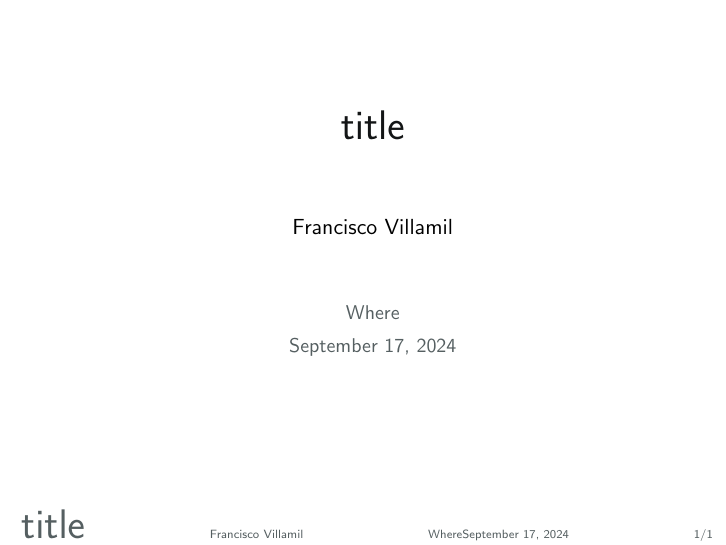
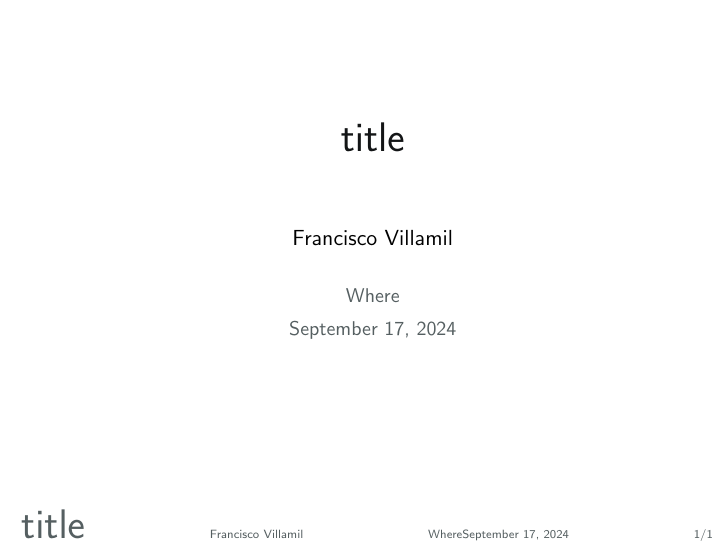
Before and after one commit to franvillamil/templates, LaTeX slides (beamer/slides.tex, which reads beamer/beamer_preamble.tex): the whole page. Compiled offline with pdfLaTeX.

Commit message:
autoupdate

```diff
--- a/beamer/beamer_preamble.tex
+++ b/beamer/beamer_preamble.tex
@@ -70,7 +70,7 @@
       {\vspace{10mm}\insertauthor}\\
       \ifx\insertinstitute\@empty%
       \else%
-        {\vspace{5mm}\color{asher}\scriptsize{\insertinstitute}}\\\vspace{5mm}
+        {\vspace{5mm}\color{asher}\scriptsize{\insertinstitute}}
       \fi%
       {\color{asher}\small{\insertdate}}\\
     \end{centering}
```
